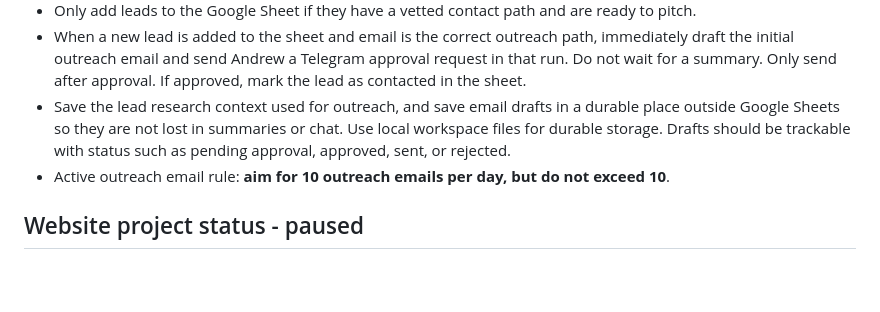
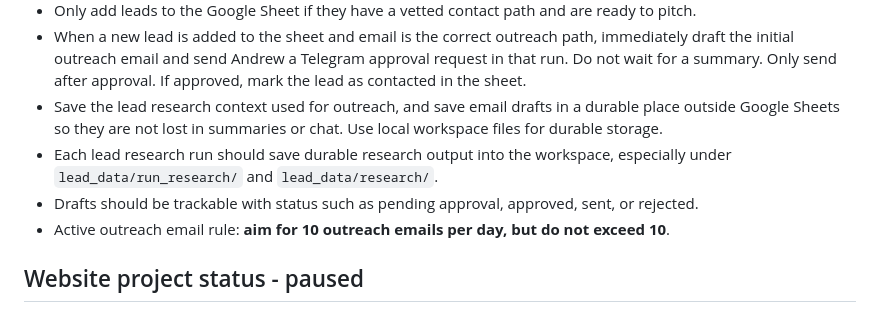
Before and after one commit to jarvis-chapmanracing/andrewchapmanracing-website, a Markdown page: MEMORY.md, the part around the change. GitHub-like rendering; blank space fills up the shorter version.

Commit message:
Require each research run to save durable output

```diff
--- a/MEMORY.md
+++ b/MEMORY.md
@@ -152,7 +152,9 @@ Best quick-close / single-race or in-kind angles:
   - avoiding junk / filler leads
 - Only add leads to the Google Sheet if they have a vetted contact path and are ready to pitch.
 - When a new lead is added to the sheet and email is the correct outreach path, immediately draft the initial outreach email and send Andrew a Telegram approval request in that run. Do not wait for a summary. Only send after approval. If approved, mark the lead as contacted in the sheet.
-- Save the lead research context used for outreach, and save email drafts in a durable place outside Google Sheets so they are not lost in summaries or chat. Use local workspace files for durable storage. Drafts should be trackable with status such as pending approval, approved, sent, or rejected.
+- Save the lead research context used for outreach, and save email drafts in a durable place outside Google Sheets so they are not lost in summaries or chat. Use local workspace files for durable storage.
+- Each lead research run should save durable research output into the workspace, especially under `lead_data/run_research/` and `lead_data/research/`.
+- Drafts should be trackable with status such as pending approval, approved, sent, or rejected.
 - Active outreach email rule: **aim for 10 outreach emails per day, but do not exceed 10**.
 
 ## Website project status - paused
```
Also changed, not shown: memory/2026-03-17.md (+1 -0 lines).
